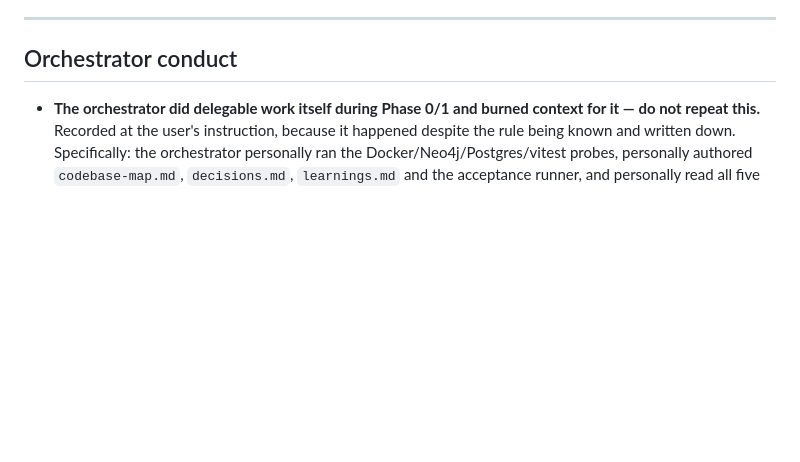
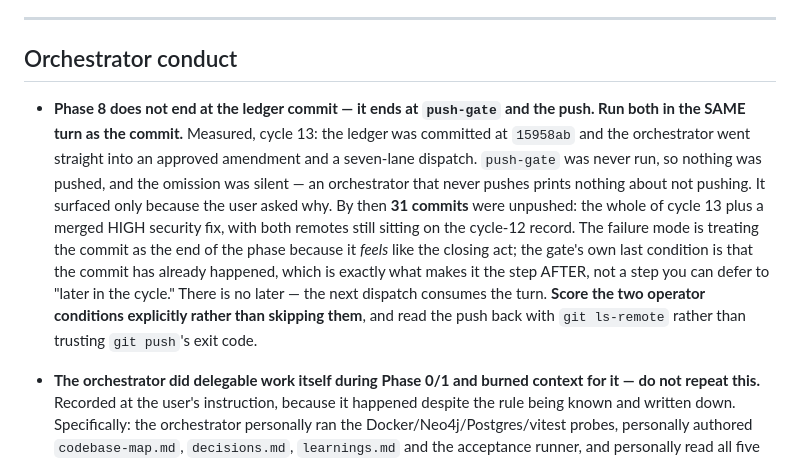
Before and after one commit to HankH18/proxyshop, a Markdown page: .swarm-loop/learnings.md, the part around the change. GitHub-like rendering; blank space fills up the shorter version.

Commit message:
learn(process): Phase 8 ends at the push gate, not at the ledger commit
Cycle 13 committed its ledger at 15958ab and went straight into an approved
amendment and a seven-lane dispatch. push-gate was never run and nothing was
pushed. The omission was silent -- an orchestrator that never pushes prints
nothing about not pushing -- and surfaced only when the user asked. By then
31 commits were unpushed, including a merged HIGH security fix, with both
remotes still on the cycle-12 record.

Pushed and verified: gitlab and github both read bb701ff by git ls-remote,
matching local main. Not the exit code of git push.

Co-Authored-By: Claude Opus 5 (1M context) <noreply@anthropic.com>
Claude-Session: https://claude.ai/code/session_01EhZ9Esa363qvjptBGGGQsy

```diff
--- a/.swarm-loop/learnings.md
+++ b/.swarm-loop/learnings.md
@@ -66,6 +66,20 @@ here.
 ---
 
 ## Orchestrator conduct
+
+- **Phase 8 does not end at the ledger commit — it ends at `push-gate` and the push. Run
+  both in the SAME turn as the commit.** Measured, cycle 13: the ledger was committed at
+  `15958ab` and the orchestrator went straight into an approved amendment and a seven-lane
+  dispatch. `push-gate` was never run, so nothing was pushed, and the omission was silent —
+  an orchestrator that never pushes prints nothing about not pushing. It surfaced only
+  because the user asked why. By then **31 commits** were unpushed: the whole of cycle 13
+  plus a merged HIGH security fix, with both remotes still sitting on the cycle-12 record.
+  The failure mode is treating the commit as the end of the phase because it *feels* like
+  the closing act; the gate's own last condition is that the commit has already happened,
+  which is exactly what makes it the step AFTER, not a step you can defer to "later in the
+  cycle." There is no later — the next dispatch consumes the turn.
+  **Score the two operator conditions explicitly rather than skipping them**, and read the
+  push back with `git ls-remote` rather than trusting `git push`'s exit code.
 
 - **The orchestrator did delegable work itself during Phase 0/1 and burned context for it —
   do not repeat this.** Recorded at the user's instruction, because it happened despite the
```
